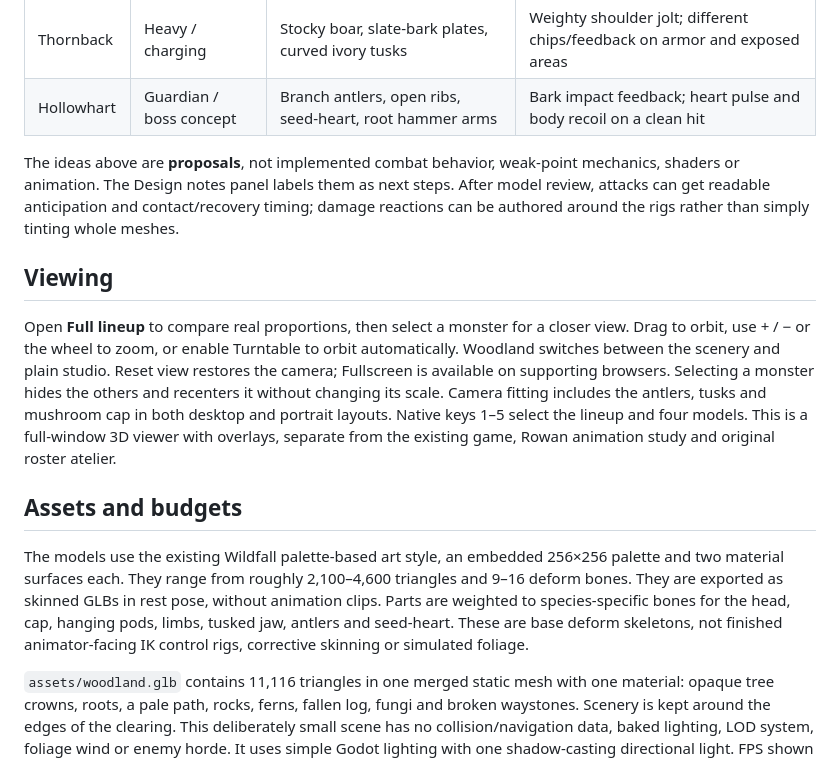
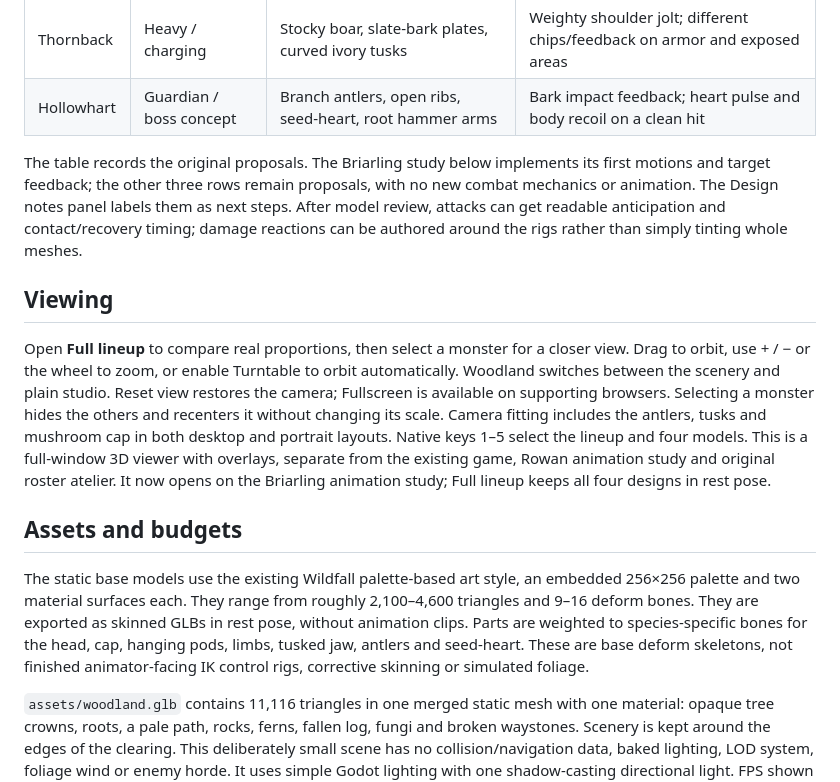
Before and after one commit to maddoxmoye/Codex, a Markdown page: godot-monsters/README.md, the part around one of its changes. Drawn GitHub-style.

```diff
--- a/godot-monsters/README.md
+++ b/godot-monsters/README.md
@@ -11,15 +11,15 @@ Four original, editable Blender models in an isolated Godot 4.6.3 inspection sce
 | Thornback | Heavy / charging | Stocky boar, slate-bark plates, curved ivory tusks | Weighty shoulder jolt; different chips/feedback on armor and exposed areas |
 | Hollowhart | Guardian / boss concept | Branch antlers, open ribs, seed-heart, root hammer arms | Bark impact feedback; heart pulse and body recoil on a clean hit |
 
-The ideas above are **proposals**, not implemented combat behavior, weak-point mechanics, shaders or animation. The Design notes panel labels them as next steps. After model review, attacks can get readable anticipation and contact/recovery timing; damage reactions can be authored around the rigs rather than simply tinting whole meshes.
+The table records the original proposals. The Briarling study below implements its first motions and target feedback; the other three rows remain proposals, with no new combat mechanics or animation. The Design notes panel labels them as next steps. After model review, attacks can get readable anticipation and contact/recovery timing; damage reactions can be authored around the rigs rather than simply tinting whole meshes.
 
 ## Viewing
 
-Open **Full lineup** to compare real proportions, then select a monster for a closer view. Drag to orbit, use + / − or the wheel to zoom, or enable Turntable to orbit automatically. Woodland switches between the scenery and plain studio. Reset view restores the camera; Fullscreen is available on supporting browsers. Selecting a monster hides the others and recenters it without changing its scale. Camera fitting includes the antlers, tusks and mushroom cap in both desktop and portrait layouts. Native keys 1–5 select the lineup and four models. This is a full-window 3D viewer with overlays, separate from the existing game, Rowan animation study and original roster atelier.
+Open **Full lineup** to compare real proportions, then select a monster for a closer view. Drag to orbit, use + / − or the wheel to zoom, or enable Turntable to orbit automatically. Woodland switches between the scenery and plain studio. Reset view restores the camera; Fullscreen is available on supporting browsers. Selecting a monster hides the others and recenters it without changing its scale. Camera fitting includes the antlers, tusks and mushroom cap in both desktop and portrait layouts. Native keys 1–5 select the lineup and four models. This is a full-window 3D viewer with overlays, separate from the existing game, Rowan animation study and original roster atelier. It now opens on the Briarling animation study; Full lineup keeps all four designs in rest pose.
 
 ## Assets and budgets
 
-The models use the existing Wildfall palette-based art style, an embedded 256×256 palette and two material surfaces each. They range from roughly 2,100–4,600 triangles and 9–16 deform bones. They are exported as skinned GLBs in rest pose, without animation clips. Parts are weighted to species-specific bones for the head, cap, hanging pods, limbs, tusked jaw, antlers and seed-heart. These are base deform skeletons, not finished animator-facing IK control rigs, corrective skinning or simulated foliage.
+The static base models use the existing Wildfall palette-based art style, an embedded 256×256 palette and two material surfaces each. They range from roughly 2,100–4,600 triangles and 9–16 deform bones. They are exported as skinned GLBs in rest pose, without animation clips. Parts are weighted to species-specific bones for the head, cap, hanging pods, limbs, tusked jaw, antlers and seed-heart. These are base deform skeletons, not finished animator-facing IK control rigs, corrective skinning or simulated foliage.
 
 `assets/woodland.glb` contains 11,116 triangles in one merged static mesh with one material: opaque tree crowns, roots, a pale path, rocks, ferns, fallen log, fungi and broken waystones. Scenery is kept around the edges of the clearing. This deliberately small scene has no collision/navigation data, baked lighting, LOD system, foliage wind or enemy horde. It uses simple Godot lighting with one shadow-casting directional light. FPS shown by the viewer measures this static scene only; smoothness under actual late-wave gameplay still needs device testing.
 
```
Also changed, not shown: other parts of godot-monsters/README.md (+20 -1 lines), README.md (+1 -1 lines), art/blender/README.md (+2 -0 lines), godot-monsters/assets/briarling-motion_monster-palette.png (added), 16 other files.
